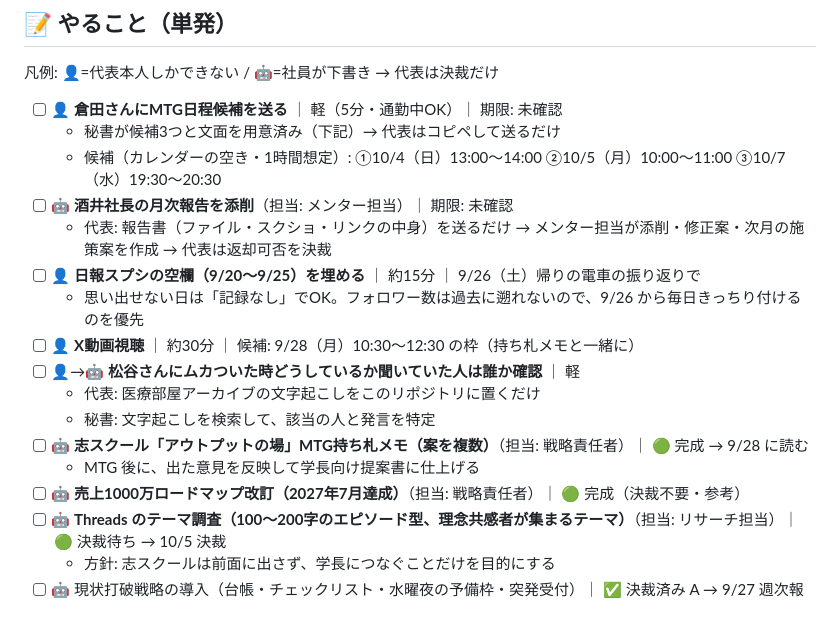
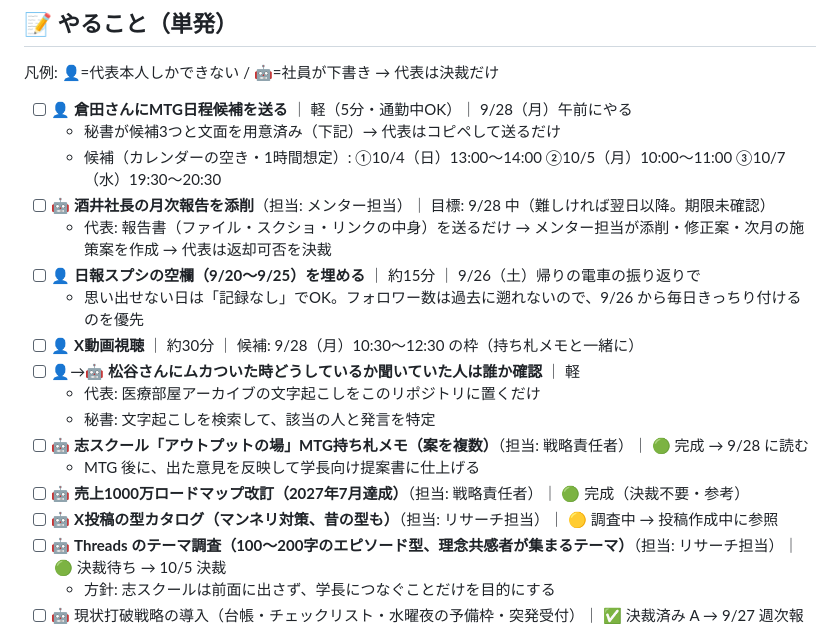
Before and after one commit to gakutopaso-hub/asanosyatyo, a Markdown page: secretary/tasks.md, the part around the change. Rendered like a GitHub page.

Commit message:
秘書: 追加タスクの期限を反映、X投稿の型調査を追加
Co-Authored-By: Claude Opus 5.5 <noreply@anthropic.com>
Claude-Session: https://claude.ai/code/session_01U8582CXgJcTRPR8mqEQHmZ

```diff
--- a/secretary/tasks.md
+++ b/secretary/tasks.md
@@ -69,10 +69,10 @@
 
 凡例: 👤=代表本人しかできない / 🤖=社員が下書き → 代表は決裁だけ
 
-- [ ] 👤 **倉田さんにMTG日程候補を送る** ｜ 軽（5分・通勤中OK）｜ 期限: 未確認
+- [ ] 👤 **倉田さんにMTG日程候補を送る** ｜ 軽（5分・通勤中OK）｜ 9/28（月）午前にやる
   - 秘書が候補3つと文面を用意済み（下記）→ 代表はコピペして送るだけ
   - 候補（カレンダーの空き・1時間想定）: ①10/4（日）13:00〜14:00 ②10/5（月）10:00〜11:00 ③10/7（水）19:30〜20:30
-- [ ] 🤖 **酒井社長の月次報告を添削**（担当: メンター担当）｜ 期限: 未確認
+- [ ] 🤖 **酒井社長の月次報告を添削**（担当: メンター担当）｜ 目標: 9/28 中（難しければ翌日以降。期限未確認）
   - 代表: 報告書（ファイル・スクショ・リンクの中身）を送るだけ → メンター担当が添削・修正案・次月の施策案を作成 → 代表は返却可否を決裁
 - [ ] 👤 **日報スプシの空欄（9/20〜9/25）を埋める** ｜ 約15分 ｜ 9/26（土）帰りの電車の振り返りで
   - 思い出せない日は「記録なし」でOK。フォロワー数は過去に遡れないので、9/26 から毎日きっちり付けるのを優先
@@ -83,6 +83,7 @@
 - [ ] 🤖 **志スクール「アウトプットの場」MTG持ち札メモ（案を複数）**（担当: 戦略責任者）｜ 🟢 完成 → 9/28 に読む
   - MTG 後に、出た意見を反映して学長向け提案書に仕上げる
 - [ ] 🤖 **売上1000万ロードマップ改訂（2027年7月達成）**（担当: 戦略責任者）｜ 🟢 完成（決裁不要・参考）
+- [ ] 🤖 **X投稿の型カタログ（マンネリ対策、昔の型も）**（担当: リサーチ担当）｜ 🟡 調査中 → 投稿作成中に参照
 - [ ] 🤖 **Threads のテーマ調査（100〜200字のエピソード型、理念共感者が集まるテーマ）**（担当: リサーチ担当）｜ 🟢 決裁待ち → 10/5 決裁
   - 方針: 志スクールは前面に出さず、学長につなぐことだけを目的にする
 - [ ] 🤖 現状打破戦略の導入（台帳・チェックリスト・水曜夜の予備枠・突発受付）｜ ✅ 決裁済み A → 9/27 週次報告から適用
```
